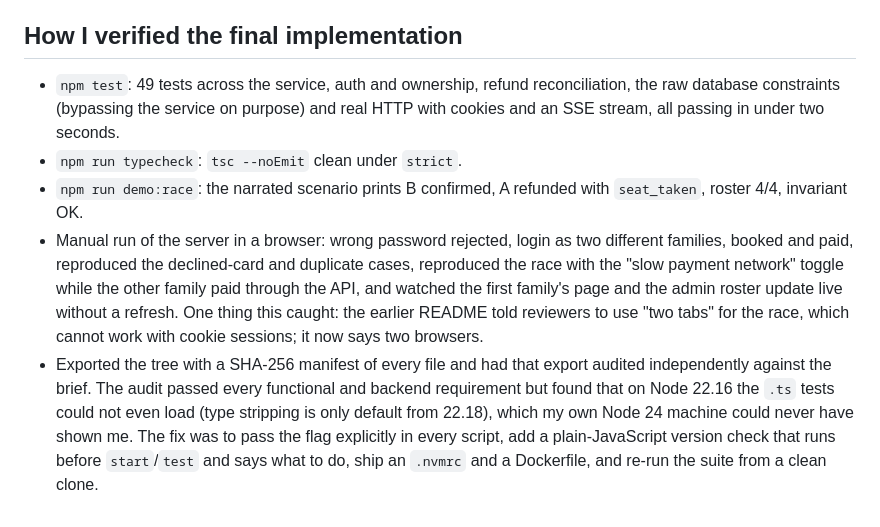
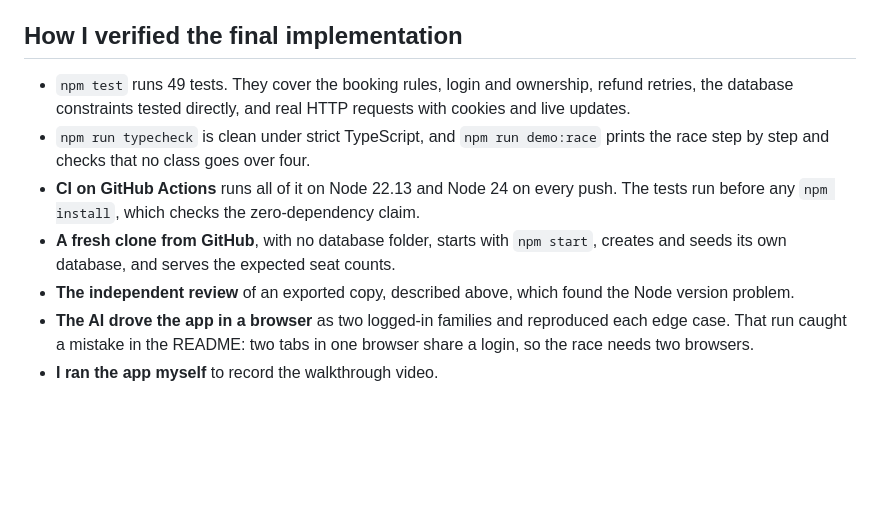
Before and after one commit to tonisetiawanjaya/ottodot-trial-booking, a Markdown page: AI_USAGE.md, the part around one of its changes. GitHub-like rendering; blank space fills up the shorter version.

```diff
--- a/AI_USAGE.md
+++ b/AI_USAGE.md
@@ -37,8 +34,10 @@ A smaller one worth recording: the AI's first HTTP test tried to trigger `CLASS_
 
 ## How I verified the final implementation
 
-- `npm test`: 49 tests across the service, auth and ownership, refund reconciliation, the raw database constraints (bypassing the service on purpose) and real HTTP with cookies and an SSE stream, all passing in under two seconds.
-- `npm run typecheck`: `tsc --noEmit` clean under `strict`.
-- `npm run demo:race`: the narrated scenario prints B confirmed, A refunded with `seat_taken`, roster 4/4, invariant OK.
-- Manual run of the server in a browser: wrong password rejected, login as two different families, booked and paid, reproduced the declined-card and duplicate cases, reproduced the race with the "slow payment network" toggle while the other family paid through the API, and watched the first family's page and the admin roster update live without a refresh. One thing this caught: the earlier README told reviewers to use "two tabs" for the race, which cannot work with cookie sessions; it now says two browsers.
-- Exported the tree with a SHA-256 manifest of every file and had that export audited independently against the brief. The audit passed every functional and backend requirement but found that on Node 22.16 the `.ts` tests could not even load (type stripping is only default from 22.18), which my own Node 24 machine could never have shown me. The fix was to pass the flag explicitly in every script, add a plain-JavaScript version check that runs before `start`/`test` and says what to do, ship an `.nvmrc` and a Dockerfile, and re-run the suite from a clean clone.
+- `npm test` runs 49 tests. They cover the booking rules, login and ownership, refund retries, the database constraints tested directly, and real HTTP requests with cookies and live updates.
+- `npm run typecheck` is clean under strict TypeScript, and `npm run demo:race` prints the race step by step and checks that no class goes over four.
+- **CI on GitHub Actions** runs all of it on Node 22.13 and Node 24 on every push. The tests run before any `npm install`, which checks the zero-dependency claim.
+- **A fresh clone from GitHub**, with no database folder, starts with `npm start`, creates and seeds its own database, and serves the expected seat counts.
+- **The independent review** of an exported copy, described above, which found the Node version problem.
+- **The AI drove the app in a browser** as two logged-in families and reproduced each edge case. That run caught a mistake in the README: two tabs in one browser share a login, so the race needs two browsers.
+- **I ran the app myself** to record the walkthrough video.
```
Also changed, not shown: other parts of AI_USAGE.md (+16 -19 lines), README.md (+1 -1 lines).
